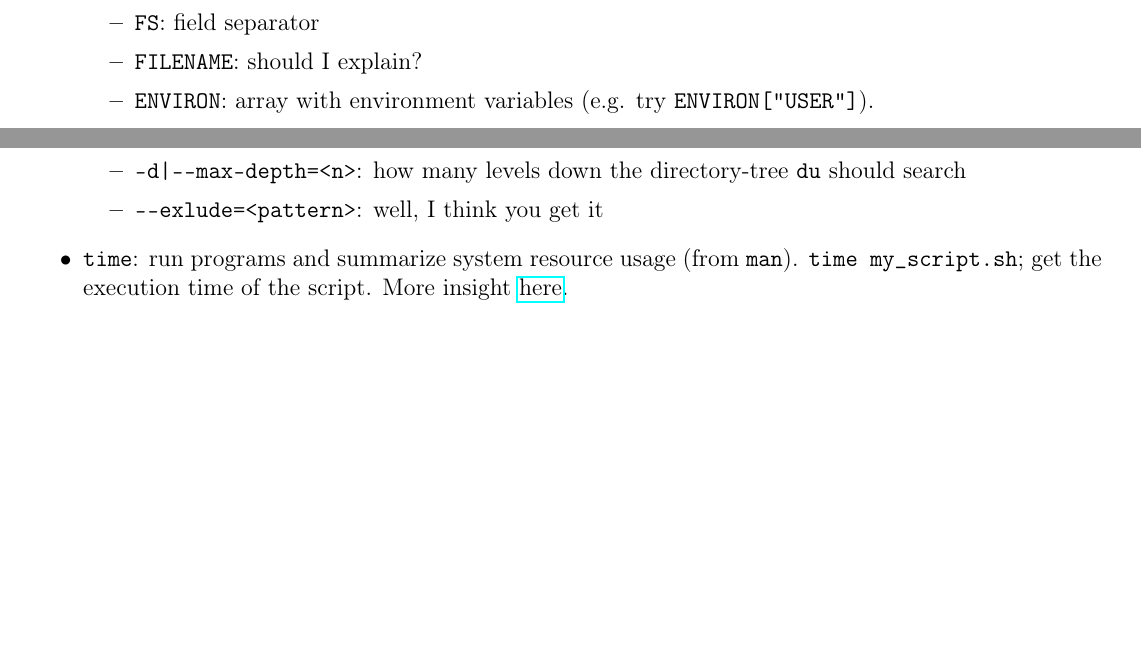
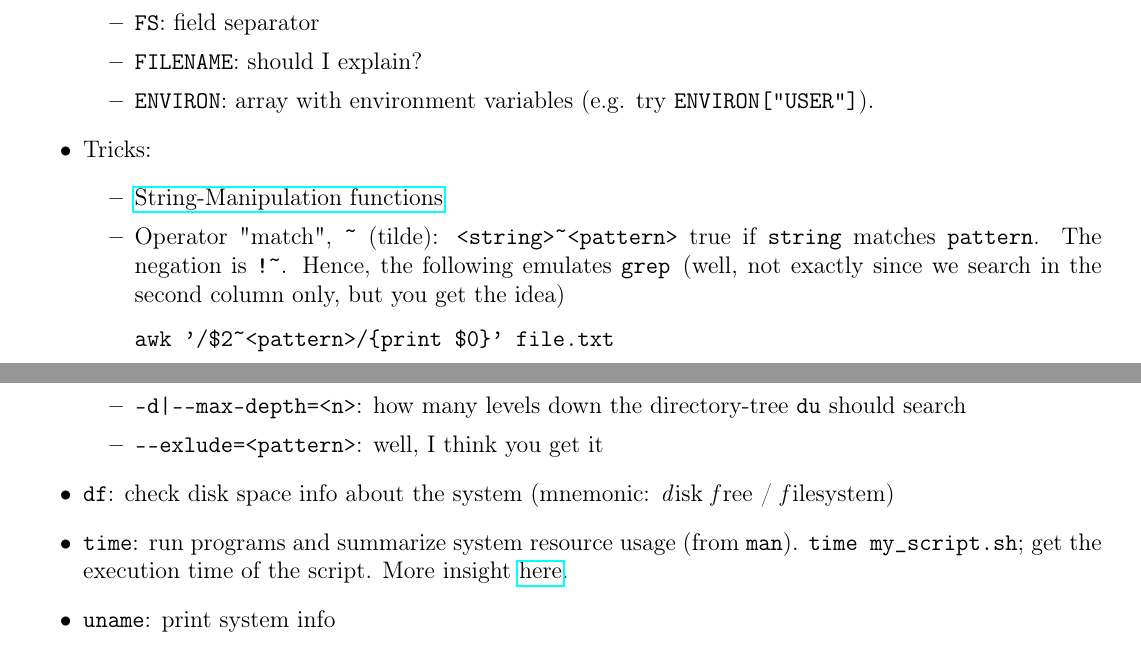
Before and after one commit to RiMillo/tips, a LaTeX document (tips.tex): two parts of pages 8 and 11 of 11, joined at a grey line, cut so that both start at the same text, the shorter picture padded with empty space. Compiled offline with pdfLaTeX.

Commit message:
Add uname, df. Imrpove awk

```diff
--- a/tips.tex
+++ b/tips.tex
@@ -365,6 +365,14 @@ To deflate, run \verb|unzip <compressed_file>.zip|
       \item \verb|FILENAME|: should I explain?
       \item \verb|ENVIRON|: array with environment variables (e.g. try \verb|ENVIRON["USER"]|).
     \end{itemize}
+  \item Tricks:
+    \begin{itemize}
+      \item \href{https://www.gnu.org/software/gawk/manual/html_node/String-Functions.html}{String-Manipulation functions}
+      \item Operator "match", \verb|~| (tilde): \verb|<string>~<pattern>| true if \verb|string| matches \verb|pattern|. The negation is \verb|!~|. Hence, the following emulates \texttt{grep }(well, not exactly since we search in the second column only, but you get the idea)
+\begin{verbatim}
+awk '/$2~<pattern>/{print $0}' file.txt
+\end{verbatim}
+    \end{itemize}
 \end{itemize}
 
 \section{\texttt{C}}
@@ -482,7 +490,9 @@ pdfjam [options] -- file_1.pdf ['<page_range>'] [file_2.pdf ['<page_range>'] ...
       \item \verb!-d|--max-depth=<n>!: how many levels down the directory-tree \texttt{du} should search
       \item \verb|--exlude=<pattern>|: well, I think you get it
     \end{itemize}
+  \item \texttt{df}: check disk space info about the system (mnemonic: \emph{d}isk \emph{f}ree / \emph{f}ilesystem)
   \item \texttt{time}: run programs and summarize system resource usage (from \texttt{man}). \verb|time my_script.sh|; get the execution time of the script. More insight \href{https://stackoverflow.com/questions/556405/what-do-real-user-and-sys-mean-in-the-output-of-time1/556411#556411}{here}.
+  \item \texttt{uname}: print system info
 \end{itemize}
 
 \end{document}
```
